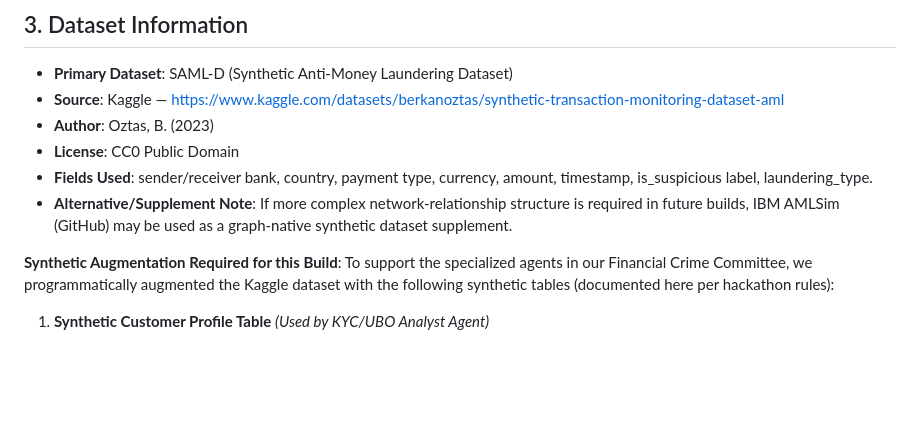
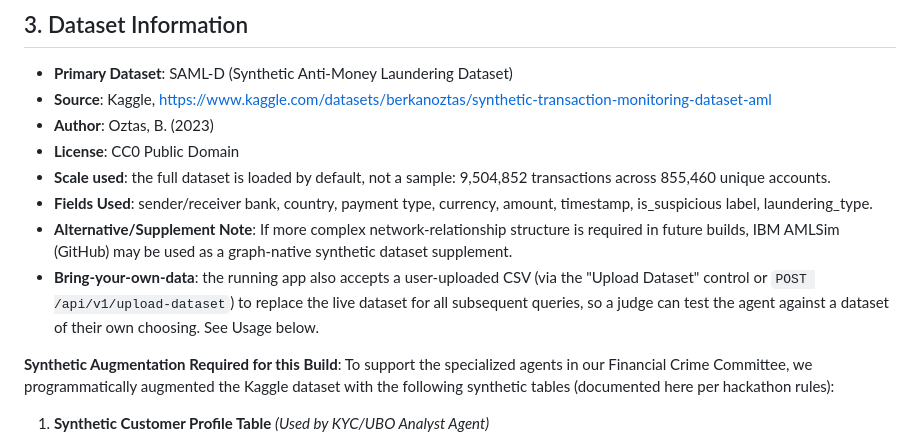
Before and after one commit to avisyavenkatachalam2023-beep/fincrime-committee-agent, a Markdown page: README.md, the part around one of its changes. Drawn GitHub-style; blank space fills up the shorter version.

```diff
--- a/README.md
+++ b/README.md
@@ -58,11 +61,13 @@ This is an agent-driven system that accepts natural-language instructions and au
 
 ## 3. Dataset Information
 - **Primary Dataset**: SAML-D (Synthetic Anti-Money Laundering Dataset)
-- **Source**: Kaggle — https://www.kaggle.com/datasets/berkanoztas/synthetic-transaction-monitoring-dataset-aml
+- **Source**: Kaggle, https://www.kaggle.com/datasets/berkanoztas/synthetic-transaction-monitoring-dataset-aml
 - **Author**: Oztas, B. (2023)
 - **License**: CC0 Public Domain
+- **Scale used**: the full dataset is loaded by default, not a sample: 9,504,852 transactions across 855,460 unique accounts.
 - **Fields Used**: sender/receiver bank, country, payment type, currency, amount, timestamp, is_suspicious label, laundering_type.
 - **Alternative/Supplement Note**: If more complex network-relationship structure is required in future builds, IBM AMLSim (GitHub) may be used as a graph-native synthetic dataset supplement.
+- **Bring-your-own-data**: the running app also accepts a user-uploaded CSV (via the "Upload Dataset" control or `POST /api/v1/upload-dataset`) to replace the live dataset for all subsequent queries, so a judge can test the agent against a dataset of their own choosing. See Usage below.
 
 **Synthetic Augmentation Required for this Build**:
 To support the specialized agents in our Financial Crime Committee, we programmatically augmented the Kaggle dataset with the following synthetic tables (documented here per hackathon rules):
```
Also changed, not shown: other parts of README.md (+23 -9 lines).
